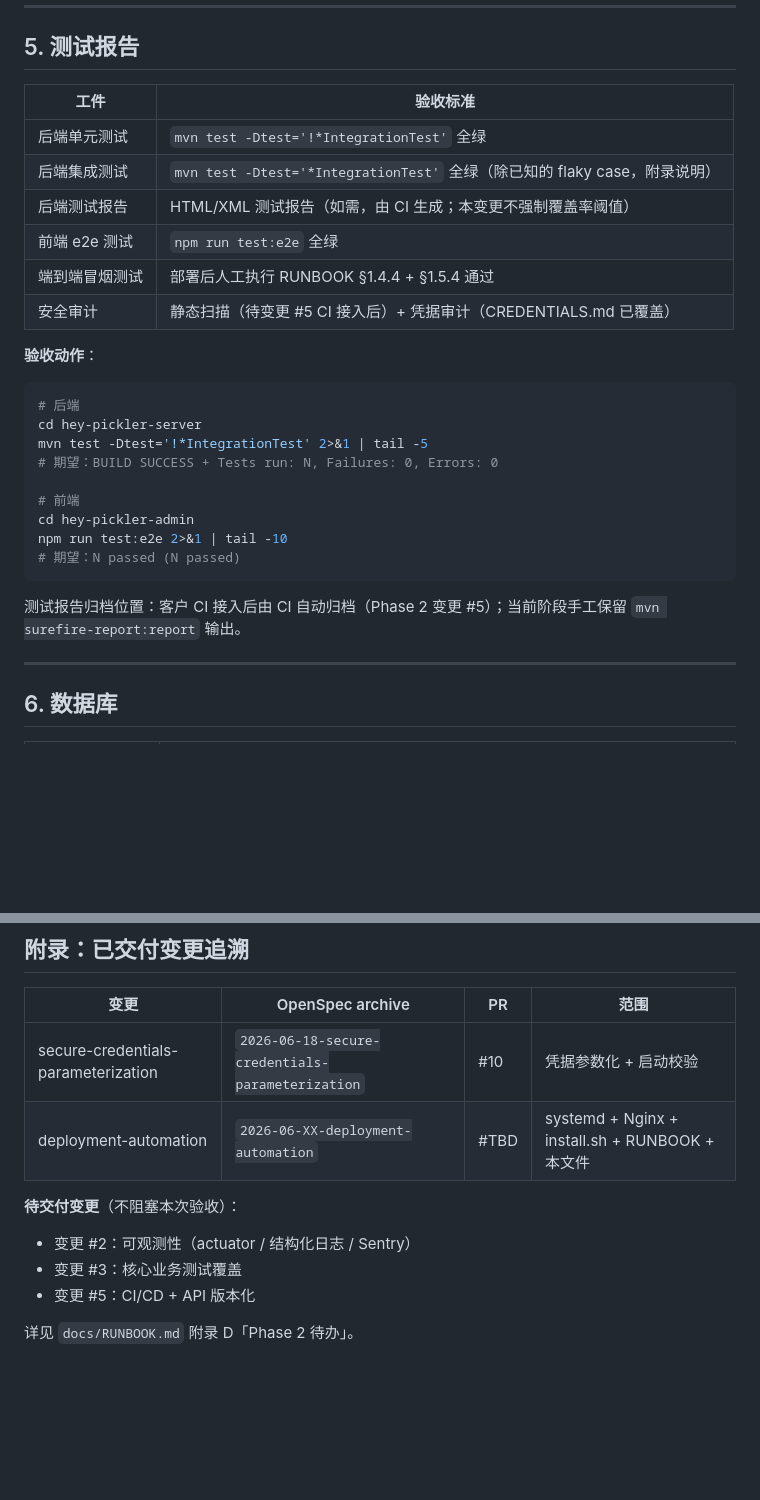
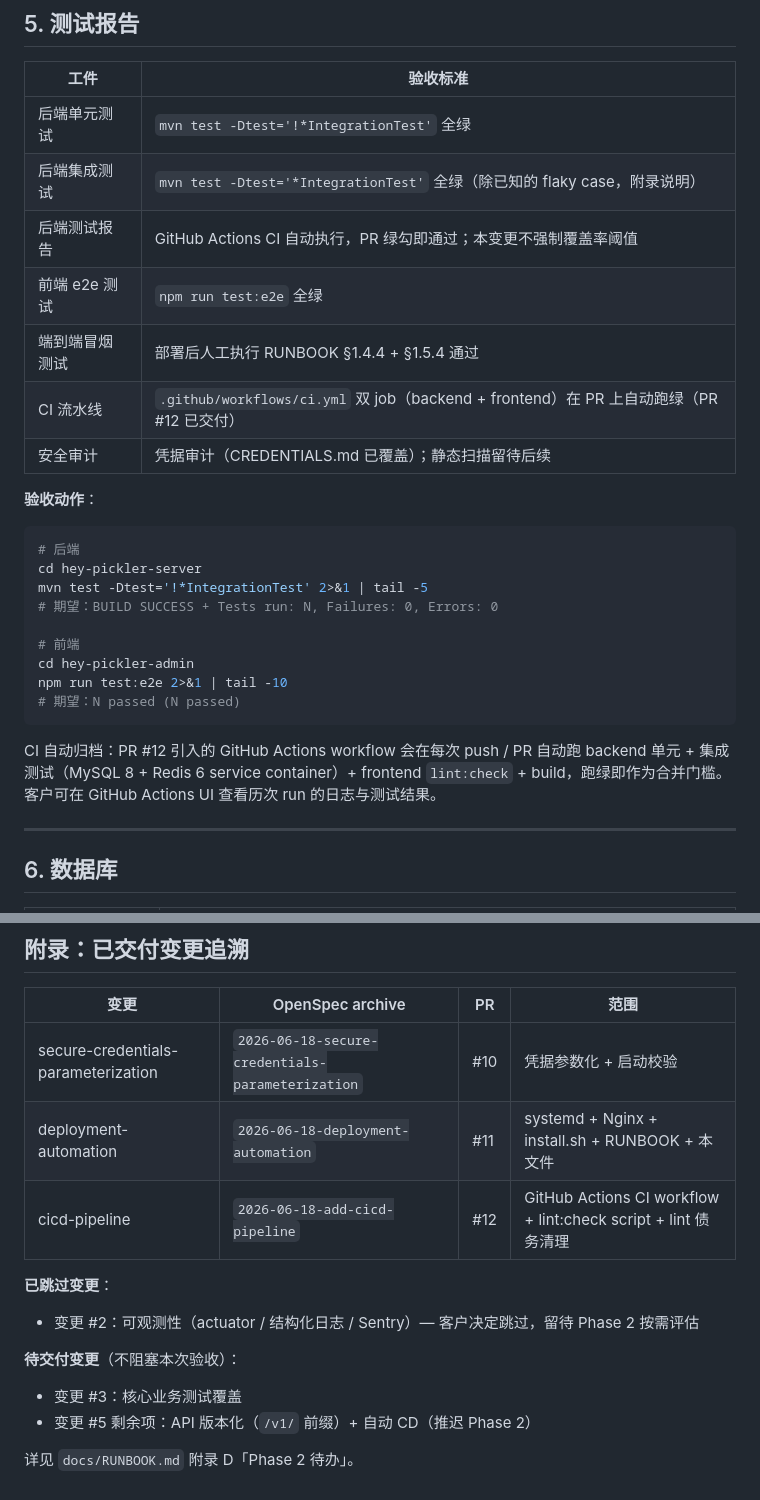
Before and after one commit to tlbfpx/pickler, a Markdown page: docs/DELIVERABLES.md, 2 parts joined by grey strips. Drawn GitHub-style; blank space fills up the shorter version.

Commit message:
docs(deliverables): §5 反映 CI 已实现（PR #12）+ 附录更新已交付变更
- §5 测试报告：后端测试报告改为 CI 自动执行描述；新增 CI 流水线验收行（PR #12）
- §5 归档说明：从「待 CI 接入」改为「PR #12 GitHub Actions 已交付」
- 附录：补充 cicd-pipeline 行（PR #12），更新 deployment-automation PR 号为 #11
- 附录：明确「变更 #2 可观测性」已跳过；变更 #5 拆出剩余 API 版本化 + CD 推迟 Phase 2

````diff
--- a/docs/DELIVERABLES.md
+++ b/docs/DELIVERABLES.md
@@ -135,10 +135,11 @@ sudo logrotate -d /etc/logrotate.d/heypickler 2>&1 | tail -5
 |------|---------|
 | 后端单元测试 | `mvn test -Dtest='!*IntegrationTest'` 全绿 |
 | 后端集成测试 | `mvn test -Dtest='*IntegrationTest'` 全绿（除已知的 flaky case，附录说明）|
-| 后端测试报告 | HTML/XML 测试报告（如需，由 CI 生成；本变更不强制覆盖率阈值） |
+| 后端测试报告 | GitHub Actions CI 自动执行，PR 绿勾即通过；本变更不强制覆盖率阈值 |
 | 前端 e2e 测试 | `npm run test:e2e` 全绿 |
 | 端到端冒烟测试 | 部署后人工执行 RUNBOOK §1.4.4 + §1.5.4 通过 |
-| 安全审计 | 静态扫描（待变更 #5 CI 接入后）+ 凭据审计（CREDENTIALS.md 已覆盖）|
+| CI 流水线 | `.github/workflows/ci.yml` 双 job（backend + frontend）在 PR 上自动跑绿（PR #12 已交付） |
+| 安全审计 | 凭据审计（CREDENTIALS.md 已覆盖）；静态扫描留待后续 |
 
 **验收动作**：
 
@@ -154,7 +155,7 @@ npm run test:e2e 2>&1 | tail -10
 # 期望：N passed (N passed)
 ```
 
-测试报告归档位置：客户 CI 接入后由 CI 自动归档（Phase 2 变更 #5）；当前阶段手工保留 `mvn surefire-report:report` 输出。
+CI 自动归档：PR #12 引入的 GitHub Actions workflow 会在每次 push / PR 自动跑 backend 单元 + 集成测试（MySQL 8 + Redis 6 service container）+ frontend `lint:check` + build，跑绿即作为合并门槛。客户可在 GitHub Actions UI 查看历次 run 的日志与测试结果。
 
 ---
 
@@ -216,12 +217,16 @@ mysql -u root -p hey_pickler_verify -e "SELECT username, role FROM admin_user;"
 | 变更 | OpenSpec archive | PR | 范围 |
 |------|-----------------|----|----|
 | secure-credentials-parameterization | `2026-06-18-secure-credentials-parameterization` | #10 | 凭据参数化 + 启动校验 |
-| deployment-automation | `2026-06-XX-deployment-automation` | #TBD | systemd + Nginx + install.sh + RUNBOOK + 本文件 |
+| deployment-automation | `2026-06-18-deployment-automation` | #11 | systemd + Nginx + install.sh + RUNBOOK + 本文件 |
+| cicd-pipeline | `2026-06-18-add-cicd-pipeline` | #12 | GitHub Actions CI workflow + lint:check script + lint 债务清理 |
+
+**已跳过变更**：
+
+- 变更 #2：可观测性（actuator / 结构化日志 / Sentry）— 客户决定跳过，留待 Phase 2 按需评估
 
 **待交付变更**（不阻塞本次验收）：
 
-- 变更 #2：可观测性（actuator / 结构化日志 / Sentry）
 - 变更 #3：核心业务测试覆盖
-- 变更 #5：CI/CD + API 版本化
+- 变更 #5 剩余项：API 版本化（`/v1/` 前缀）+ 自动 CD（推迟 Phase 2）
 
 详见 `docs/RUNBOOK.md` 附录 D「Phase 2 待办」。
````
